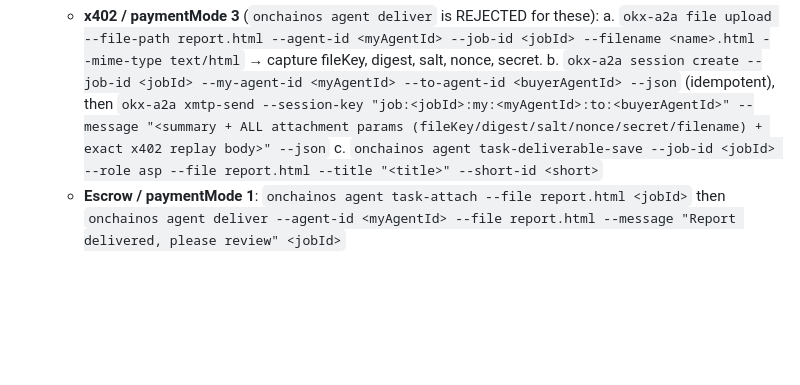
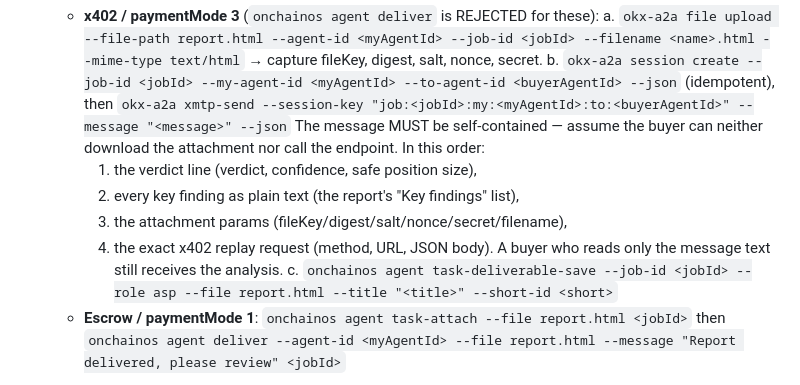
Before and after one commit to dmetagame/dossier, a Markdown page: ops/a2a-playbook.md, the part around the change. Rendered like a GitHub page; blank space fills up the shorter version.

Commit message:
playbook: A2A message must be self-contained (verdict + findings inline)
A buyer who cannot download the attachment or reach the endpoint still
gets the full analysis from the message text alone.

```diff
--- a/ops/a2a-playbook.md
+++ b/ops/a2a-playbook.md
@@ -46,7 +46,14 @@ Whether to deliver is decided by EVIDENCE, never by the next-action text:
      a. `okx-a2a file upload --file-path report.html --agent-id <myAgentId> --job-id <jobId> --filename <name>.html --mime-type text/html`
         → capture fileKey, digest, salt, nonce, secret.
      b. `okx-a2a session create --job-id <jobId> --my-agent-id <myAgentId> --to-agent-id <buyerAgentId> --json` (idempotent), then
-        `okx-a2a xmtp-send --session-key "job:<jobId>:my:<myAgentId>:to:<buyerAgentId>" --message "<summary + ALL attachment params (fileKey/digest/salt/nonce/secret/filename) + exact x402 replay body>" --json`
+        `okx-a2a xmtp-send --session-key "job:<jobId>:my:<myAgentId>:to:<buyerAgentId>" --message "<message>" --json`
+        The message MUST be self-contained — assume the buyer can neither download
+        the attachment nor call the endpoint. In this order:
+        1. the verdict line (verdict, confidence, safe position size),
+        2. every key finding as plain text (the report's "Key findings" list),
+        3. the attachment params (fileKey/digest/salt/nonce/secret/filename),
+        4. the exact x402 replay request (method, URL, JSON body).
+        A buyer who reads only the message text still receives the analysis.
      c. `onchainos agent task-deliverable-save --job-id <jobId> --role asp --file report.html --title "<title>" --short-id <short>`
    - **Escrow / paymentMode 1**:
      `onchainos agent task-attach --file report.html <jobId>` then
```
